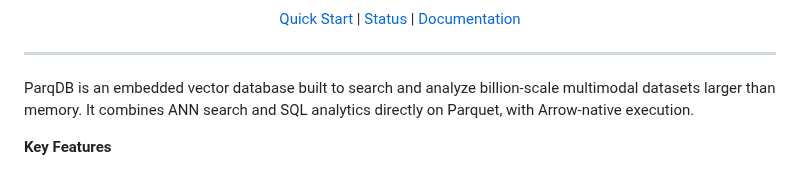
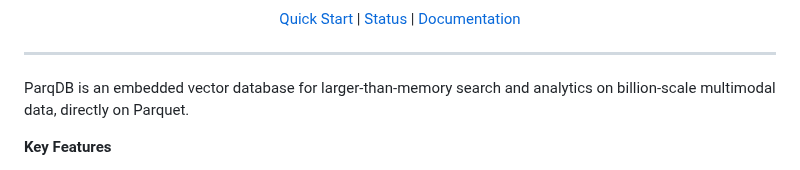
Before and after one commit to parqdb-io/parqdb, a Markdown page: README.md, the part around the change. Drawn GitHub-style.

Commit message:
docs: simplify project introduction

```diff
--- a/README.md
+++ b/README.md
@@ -26,9 +26,8 @@
 
 ---
 
-ParqDB is an embedded vector database built to search and analyze billion-scale
-multimodal datasets larger than memory. It combines ANN search and SQL analytics
-directly on Parquet, with Arrow-native execution.
+ParqDB is an embedded vector database for larger-than-memory search and analytics
+on billion-scale multimodal data, directly on Parquet.
 
 **Key Features**
 
```
